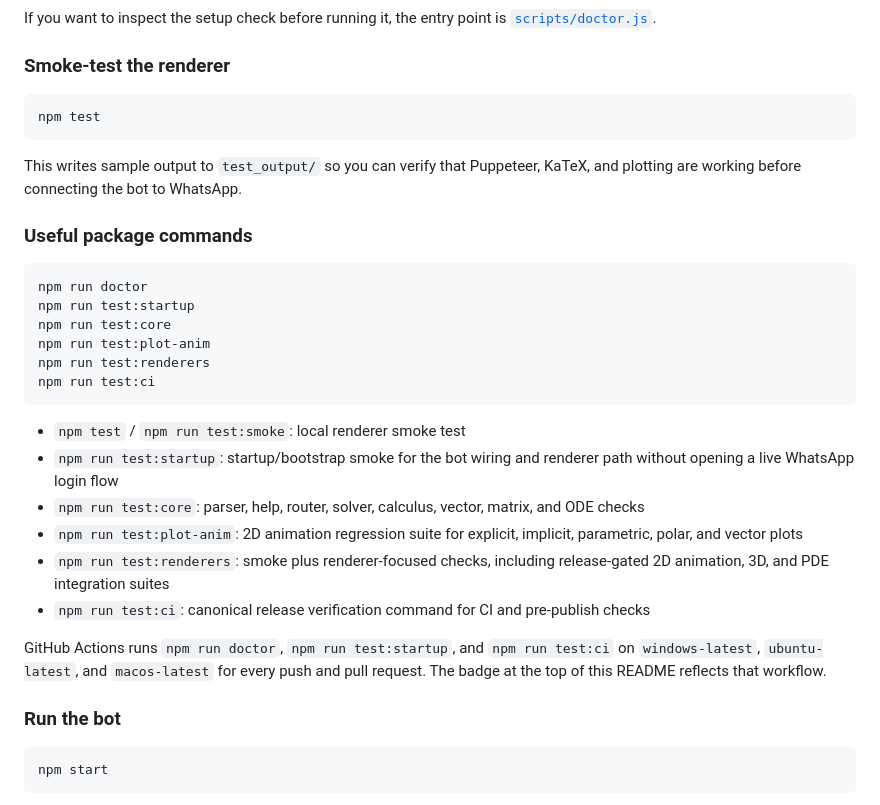
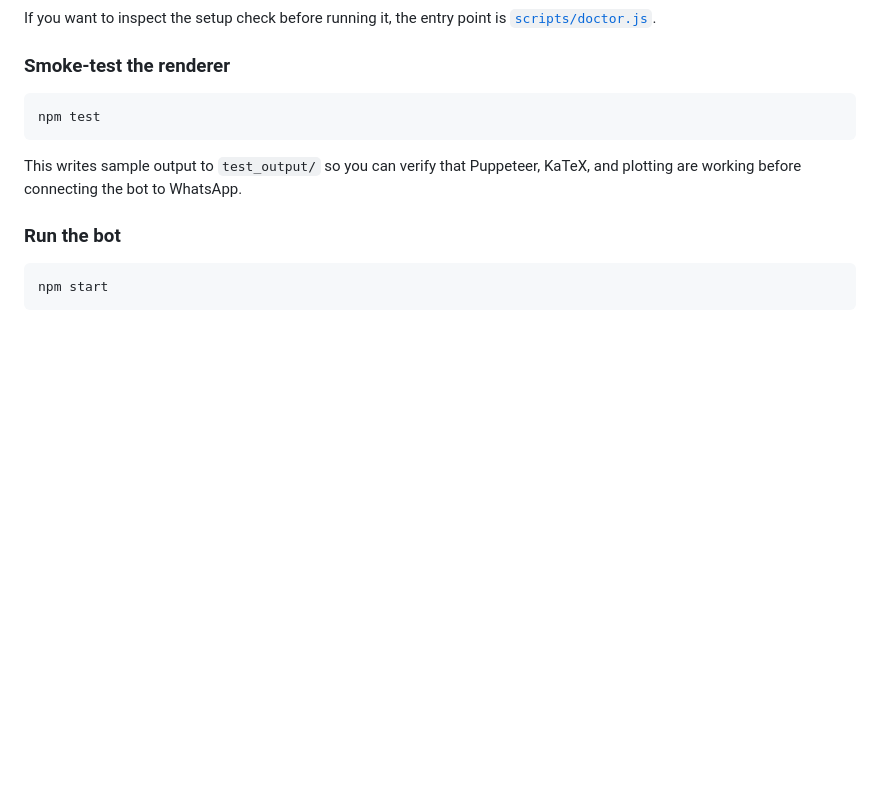
Before and after one commit to SulkBash/MathCourier, a Markdown page: README.md, the part around the change. GitHub-like rendering; blank space fills up the shorter version.

````diff
--- a/README.md
+++ b/README.md
@@ -128,26 +128,6 @@ npm test
 ```
 
 This writes sample output to `test_output/` so you can verify that Puppeteer, KaTeX, and plotting are working before connecting the bot to WhatsApp.
-
-### Useful package commands
-
-```bash
-npm run doctor
-npm run test:startup
-npm run test:core
-npm run test:plot-anim
-npm run test:renderers
-npm run test:ci
-```
-
-- `npm test` / `npm run test:smoke`: local renderer smoke test
-- `npm run test:startup`: startup/bootstrap smoke for the bot wiring and renderer path without opening a live WhatsApp login flow
-- `npm run test:core`: parser, help, router, solver, calculus, vector, matrix, and ODE checks
-- `npm run test:plot-anim`: 2D animation regression suite for explicit, implicit, parametric, polar, and vector plots
-- `npm run test:renderers`: smoke plus renderer-focused checks, including release-gated 2D animation, 3D, and PDE integration suites
-- `npm run test:ci`: canonical release verification command for CI and pre-publish checks
-
-GitHub Actions runs `npm run doctor`, `npm run test:startup`, and `npm run test:ci` on `windows-latest`, `ubuntu-latest`, and `macos-latest` for every push and pull request. The badge at the top of this README reflects that workflow.
 
 ### Run the bot
 
````
